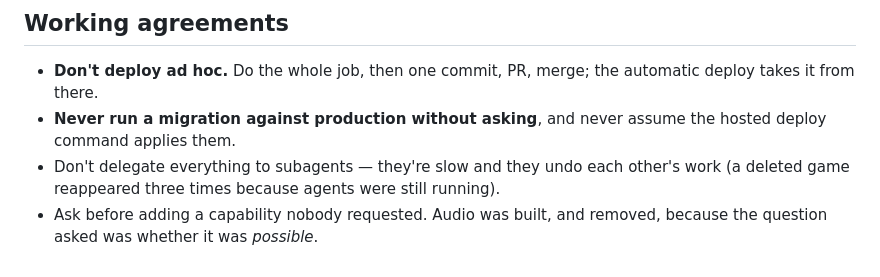
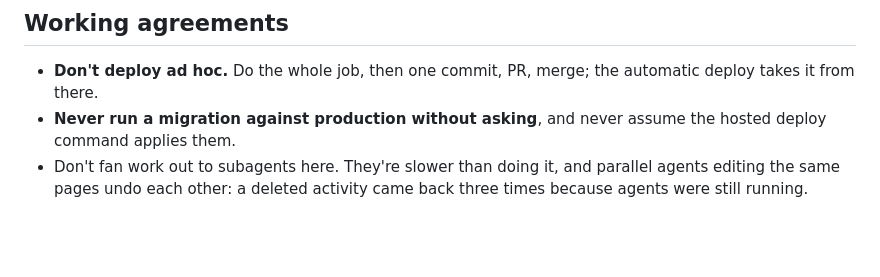
Before and after one commit to ebar0n/cf-worker-church-projects, a Markdown page: CLAUDE.md, the part around the change. Rendered like a GitHub page; blank space fills up the shorter version.

Commit message:
Trim an anecdote out of CLAUDE.md
The audio bullet told a story about a past mistake instead of stating a rule,
and answering the question asked is already implicit in doing what was asked.

Co-Authored-By: Claude Opus 5 (1M context) <noreply@anthropic.com>

```diff
--- a/CLAUDE.md
+++ b/CLAUDE.md
@@ -101,7 +101,6 @@ points in `localStorage` when offline, and rotates questions per child per ISO w
   deploy takes it from there.
 - **Never run a migration against production without asking**, and never assume the
   hosted deploy command applies them.
-- Don't delegate everything to subagents — they're slow and they undo each other's work
-  (a deleted game reappeared three times because agents were still running).
-- Ask before adding a capability nobody requested. Audio was built, and removed, because
-  the question asked was whether it was *possible*.
+- Don't fan work out to subagents here. They're slower than doing it, and parallel
+  agents editing the same pages undo each other: a deleted activity came back three
+  times because agents were still running.
```
